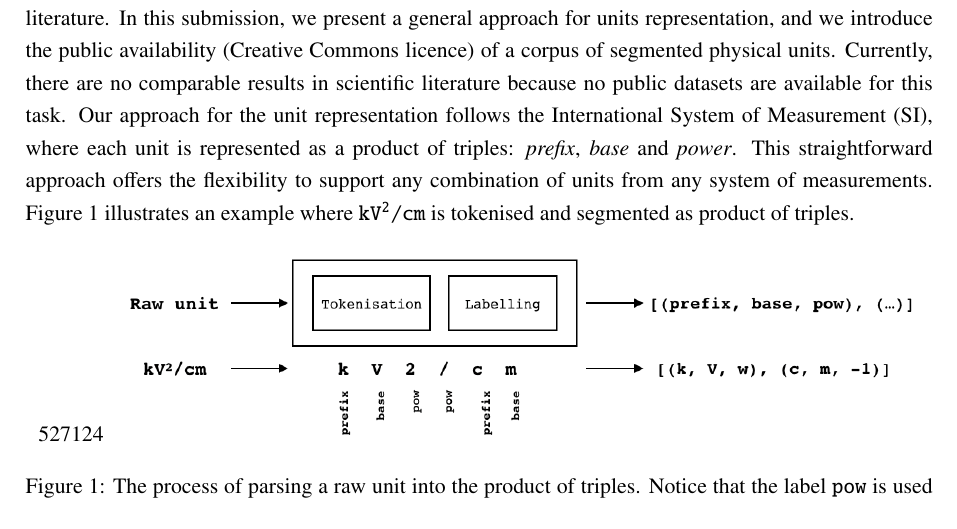
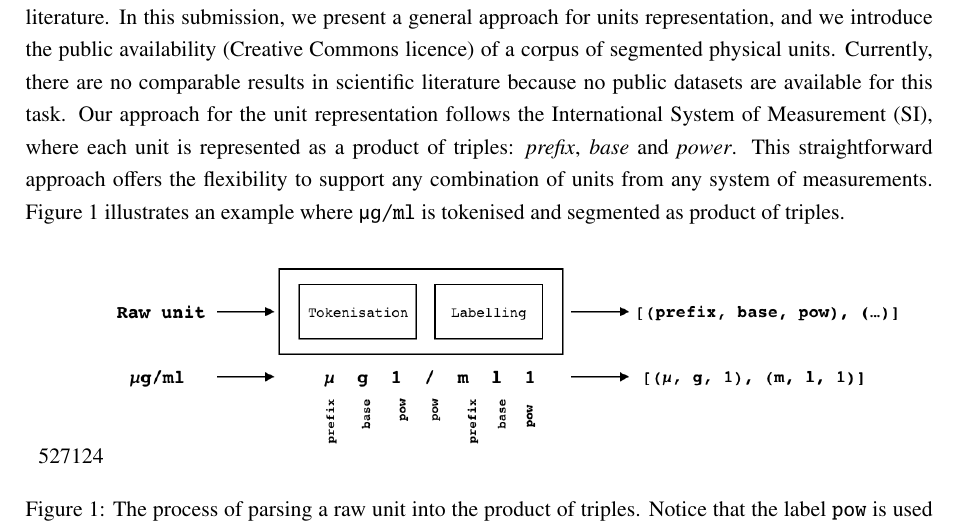
Before and after one commit to lfoppiano/article-unit-segmentation-corpus-jsap2019, a LaTeX document (main.tex): part of the page, cut so that both start at the same text. Compiled offline with pdfLaTeX.

Commit message:
Fix typo

```diff
--- a/main.tex
+++ b/main.tex
@@ -79,7 +79,7 @@ Currently, there are no comparable results in scientific literature because no p
 Our approach for the unit representation follows the International System of Measurement (SI), where each unit is represented as a product of triples: \textit{prefix}, \textit{base} and \textit{power}. This straightforward approach offers the flexibility to support any combination of units from any system of measurements.
 %For example \texttt{kV/cm\textsuperscript{2}}, corresponds to \texttt{$kV\cdot cm\textsuperscript{-2}$} and becomes \texttt{[(k, V, 1), (c, m, -2)]} as product of triples.
 %The example previously illustrated is then encoded in XML as \texttt{\small{<unit><prefix>k</prefix><base>V</base> <pow>\char`/</pow><prefix>c</prefix><base>m</base><pow>2<pow></unit>}}.
-Figure~\ref{fig:dataset example} illustrates an example where \texttt{kV\textsuperscript{2}/cm} is tokenised and segmented as product of triples.
+Figure~\ref{fig:dataset example} illustrates an example where \texttt{µg/ml} is tokenised and segmented as product of triples.
 \begin{figure}[h]
     \centering
     % \includegraphics[width=0.9\textwidth,natwidth=575,natheight=101]{sample-corpus.png}
```
Also changed, not shown: images/system-schema.png.
